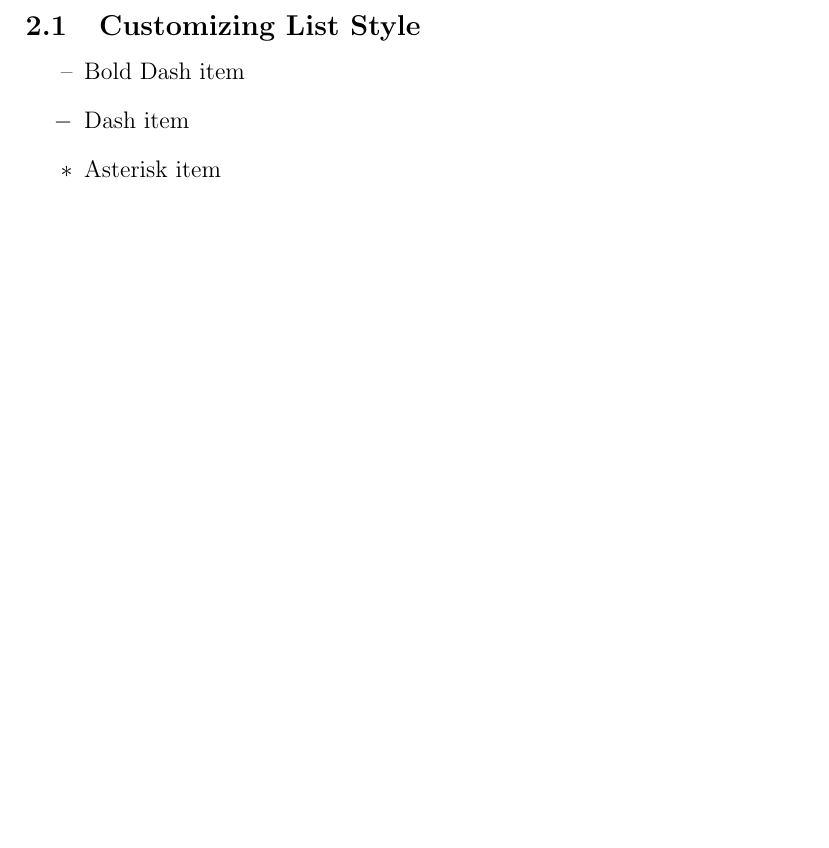
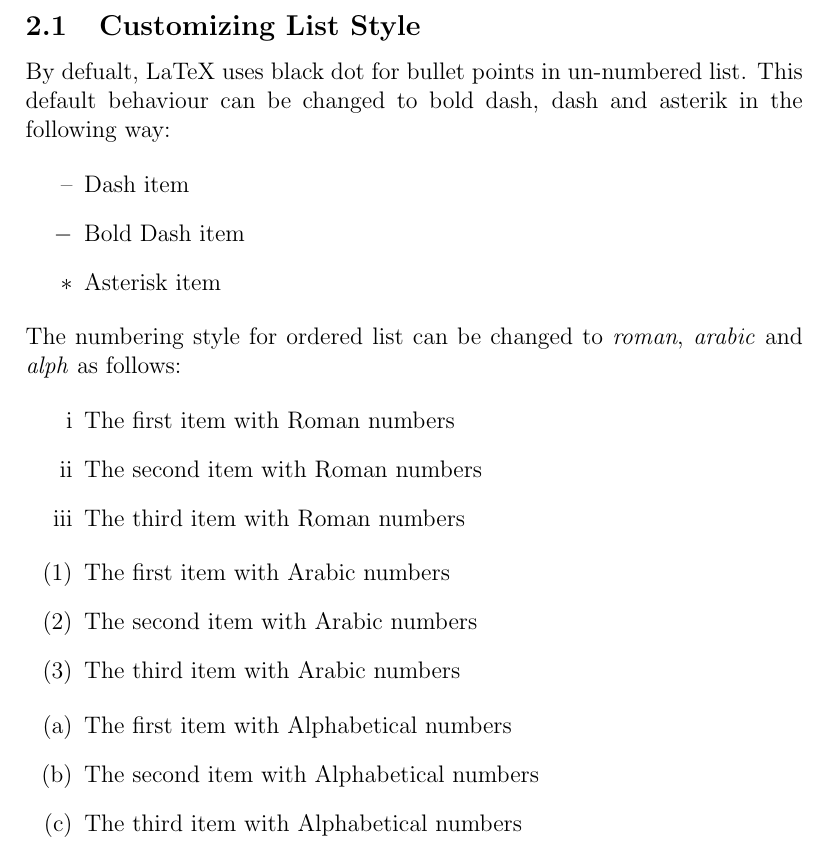
Before and after one commit to m-yahya/latex-tutorial, a LaTeX document (main.tex): part of page 3 of 3, cut so that both start at the same text, the shorter picture padded with empty space. Compiled offline with pdfLaTeX.

Commit message:
Re-compile document

```diff
--- a/main.tex
+++ b/main.tex
@@ -1,10 +1,7 @@
 \documentclass[12pt, letter]{article}
 \usepackage[utf8]{inputenc}
 
-\usepackage{graphicx}
-\usepackage{subcaption}
-\usepackage{wrapfig}
-\graphicspath{ {images/} }
+\usepackage{enumitem}
 
 \setlength\parindent{0pt}
 
@@ -62,10 +59,33 @@ Its also possible to create nested lists in \LaTeX.
 \end{enumerate}
 
 \subsection{Customizing List Style}
+
+By defualt, LaTeX uses black dot for bullet points in un-numbered list. This default behaviour can be changed to bold dash, dash and asterik in the following way:
+
 \begin{itemize}
-	\item[--] Bold Dash item
-    \item[$-$] Dash item
+	\item[--] Dash item
+    \item[$-$] Bold Dash item
     \item[$\ast$] Asterisk item
 \end{itemize}
 
+The numbering style for ordered list can be changed to \textit{roman}, \textit{arabic} and \textit{alph} as follows:
+
+\begin{enumerate}[label=\roman*]
+  \item The first item with Roman numbers
+  \item The second item with Roman numbers
+  \item The third item with Roman numbers
+\end{enumerate}
+
+\begin{enumerate}[label=(\arabic*)]
+  \item The first item with Arabic numbers
+  \item The second item with Arabic numbers
+   \item The third item with Arabic numbers
+\end{enumerate}
+
+\begin{enumerate}[label=(\alph*)]
+  \item The first item with Alphabetical numbers
+  \item The second item with Alphabetical numbers
+   \item The third item with Alphabetical numbers
+\end{enumerate}
+
 \end{document}
```
Also changed, not shown: main.pdf, 1 other file.
